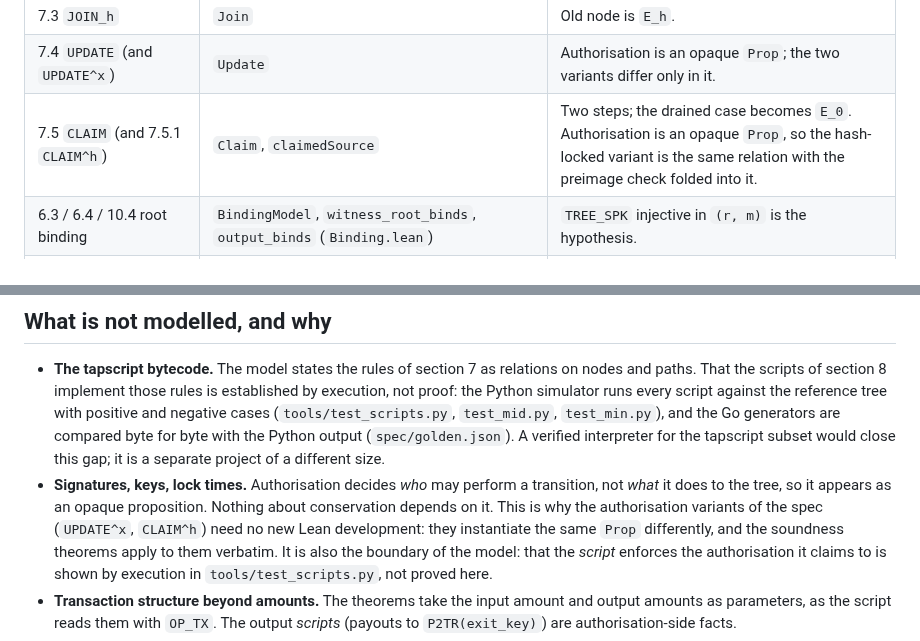
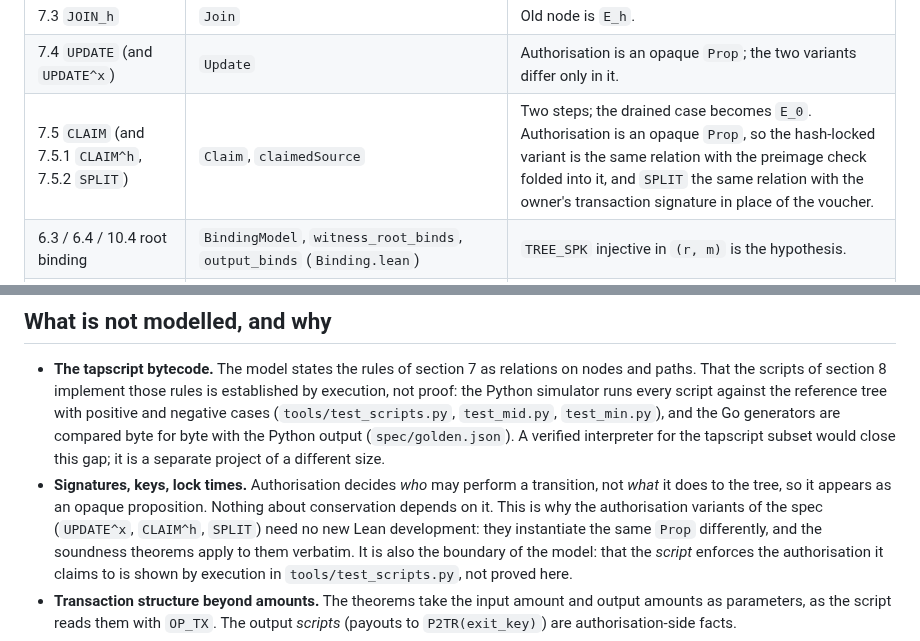
Before and after one commit to lightninglabs/layertree, a Markdown page: formal/README.md, 2 parts joined by grey strips. GitHub-like rendering.

Commit message:
formal: name SPLIT among the authorisation variants
Issue #9 asked that the Lean side be confirmed and documented rather than
extended, as was done for CLAIM^h. Claim takes its authorisation as an
opaque Prop, so claim_sound covers SPLIT verbatim; the README's
section-to-definition map and its list of variants needing no new
development now say so. No Lean source changes.

```diff
--- a/formal/README.md
+++ b/formal/README.md
@@ -46,7 +46,7 @@ Any line naming `sorryAx` means an unfinished proof; there are none.
 | 7.2 `EXIT_K`, 7.2 rule 6 `EXIT_K^=` | `ExitBlock`, `ExitK exact …` | `exact = true` is the exact-payout variant. |
 | 7.3 `JOIN_h` | `Join` | Old node is `E_h`. |
 | 7.4 `UPDATE` (and `UPDATE^x`) | `Update` | Authorisation is an opaque `Prop`; the two variants differ only in it. |
-| 7.5 `CLAIM` (and 7.5.1 `CLAIM^h`) | `Claim`, `claimedSource` | Two steps; the drained case becomes `E_0`. Authorisation is an opaque `Prop`, so the hash-locked variant is the same relation with the preimage check folded into it. |
+| 7.5 `CLAIM` (and 7.5.1 `CLAIM^h`, 7.5.2 `SPLIT`) | `Claim`, `claimedSource` | Two steps; the drained case becomes `E_0`. Authorisation is an opaque `Prop`, so the hash-locked variant is the same relation with the preimage check folded into it, and `SPLIT` the same relation with the owner's transaction signature in place of the voucher. |
 | 6.3 / 6.4 / 10.4 root binding | `BindingModel`, `witness_root_binds`, `output_binds` (`Binding.lean`) | `TREE_SPK` injective in `(r, m)` is the hypothesis. |
 | 5.3 `enc64`, 8.2 `PAD8` | `Encoding.enc64_eq_minimal` (`Encoding.lean`) | `le64 n ‖ 01` is the minimal BIP-441 encoding of `n + 2^64`. |
 | 5.2 serialisation | `Encoding.serializeLeaf_inj`, `serializeNode_inj` | Fixed-width concatenation is injective under `WF`. |
@@ -178,7 +178,7 @@ out. The model does not quantify the adversary's advantage.
 * **Signatures, keys, lock times.** Authorisation decides *who* may perform
   a transition, not *what* it does to the tree, so it appears as an opaque
   proposition. Nothing about conservation depends on it. This is why the
-  authorisation variants of the spec (`UPDATE^x`, `CLAIM^h`) need no new
+  authorisation variants of the spec (`UPDATE^x`, `CLAIM^h`, `SPLIT`) need no new
   Lean development: they instantiate the same `Prop` differently, and the
   soundness theorems apply to them verbatim. It is also the boundary of the
   model: that the *script* enforces the authorisation it claims to is shown
```
